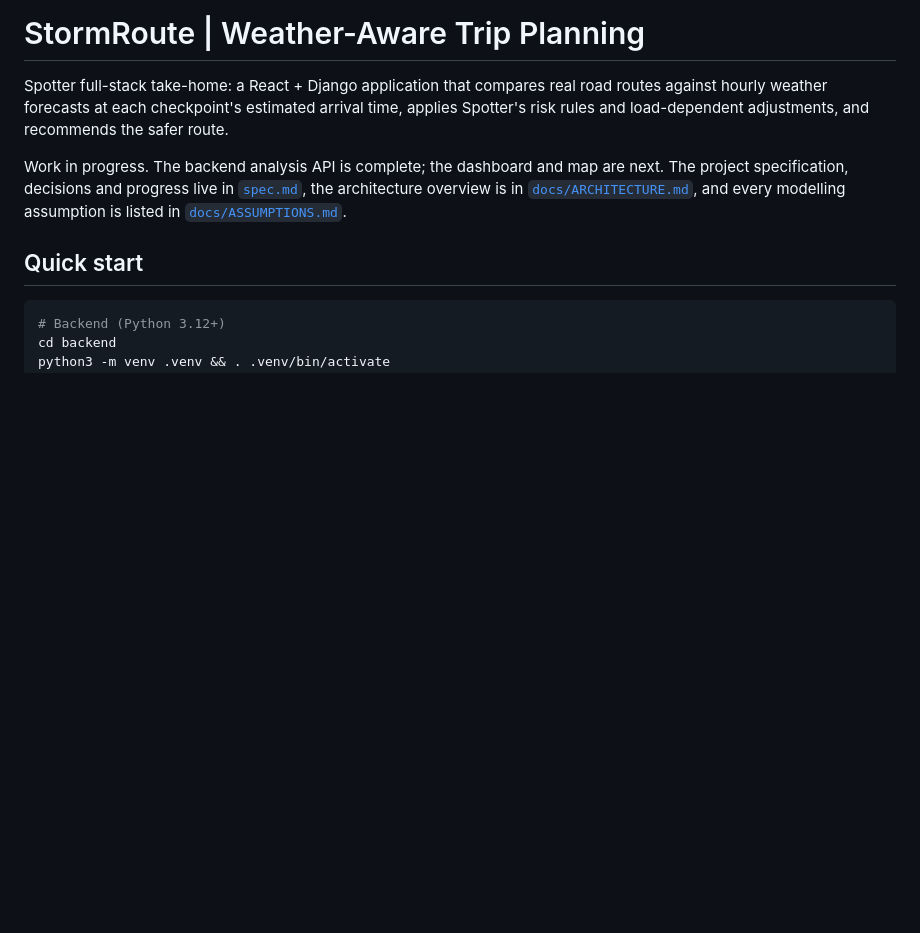
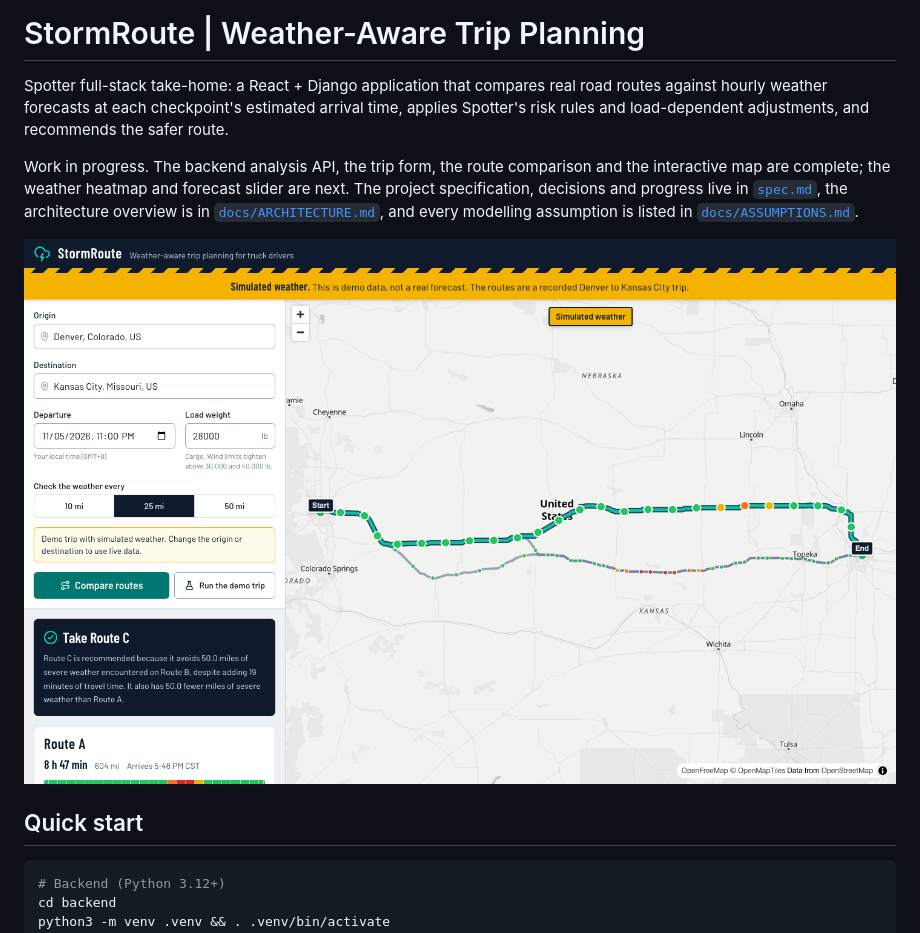
Before and after one commit to Oliver-Leonor/spotter-weather-routing, a Markdown page: README.md, the part around the change. GitHub-like rendering; pictures changed too: docs/screenshots/pr3-desktop-demo.png (added); blank space fills up the shorter version.

Commit message:
Docs: spec.md PR #2 merged and PR #3 status, architecture, README, screenshots

```diff
--- a/README.md
+++ b/README.md
@@ -4,10 +4,13 @@ Spotter full-stack take-home: a React + Django application that compares real ro
 hourly weather forecasts at each checkpoint's estimated arrival time, applies Spotter's risk rules
 and load-dependent adjustments, and recommends the safer route.
 
-Work in progress. The backend analysis API is complete; the dashboard and map are next. The project
+Work in progress. The backend analysis API, the trip form, the route comparison and the interactive
+map are complete; the weather heatmap and forecast slider are next. The project
 specification, decisions and progress live in [`spec.md`](./spec.md), the architecture overview is
 in [`docs/ARCHITECTURE.md`](./docs/ARCHITECTURE.md), and every modelling assumption is listed in
 [`docs/ASSUMPTIONS.md`](./docs/ASSUMPTIONS.md).
+
+![StormRoute comparing three Denver to Kansas City routes in demo mode](./docs/screenshots/pr3-desktop-demo.png)
 
 ## Quick start
 
```
Also changed, not shown: docs/ARCHITECTURE.md (+14 -3 lines), spec.md (+60 -12 lines), docs/screenshots/pr3-desktop-live.png (added), docs/screenshots/pr3-mobile-checkpoint.png (added), docs/screenshots/pr3-mobile-full.png (added).
